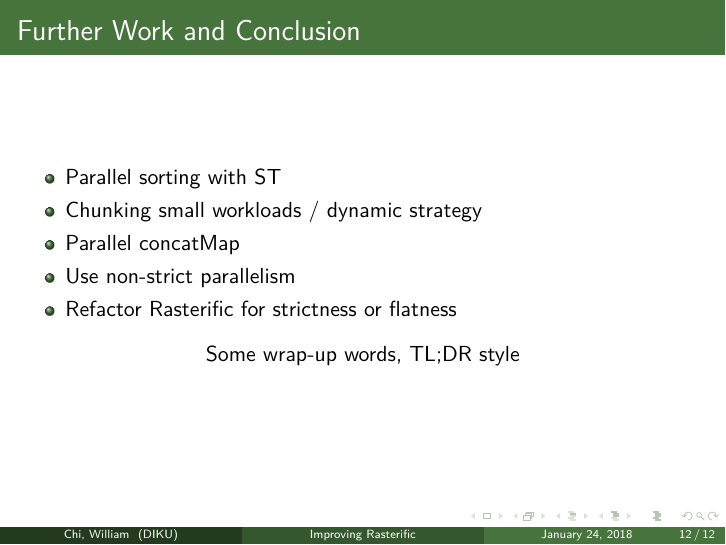
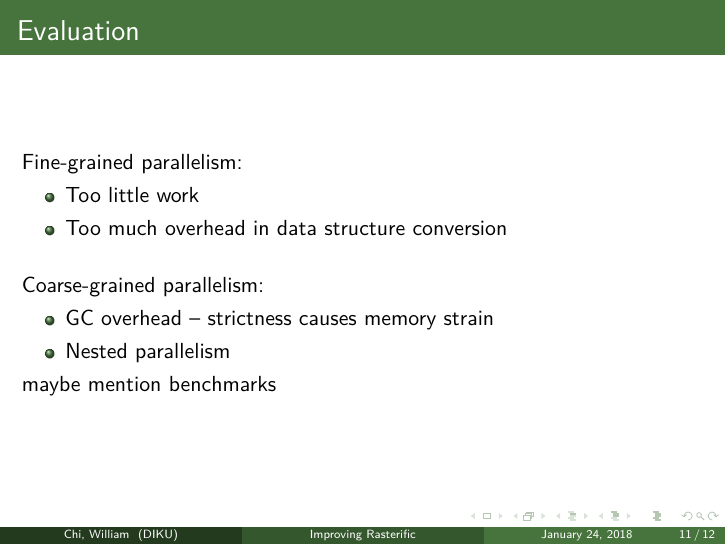
Before and after one commit to wsprent/pfp-exam, LaTeX slides (presentation/presentation.tex): page 12 of 12 before the commit and page 11 of 12 after it. Compiled offline with pdfLaTeX.

Commit message:
added some evaluation

```diff
--- a/presentation/presentation.tex
+++ b/presentation/presentation.tex
@@ -117,6 +117,20 @@ maybe some graphical representation of the table from the report
 \end{frame}
 
 \begin{frame}[c]{Evaluation}
+Fine-grained parallelism:
+\begin{itemize}
+\item Too little work
+\item Too much overhead in data structure conversion
+\end{itemize}
+\bigskip
+
+Coarse-grained parallelism:
+\begin{itemize}
+\item GC overhead -- strictness causes memory strain
+\item Nested parallelism
+\end{itemize}
+
+maybe mention benchmarks
 \end{frame}
 
 \begin{frame}[c]{Further Work and Conclusion}
```
